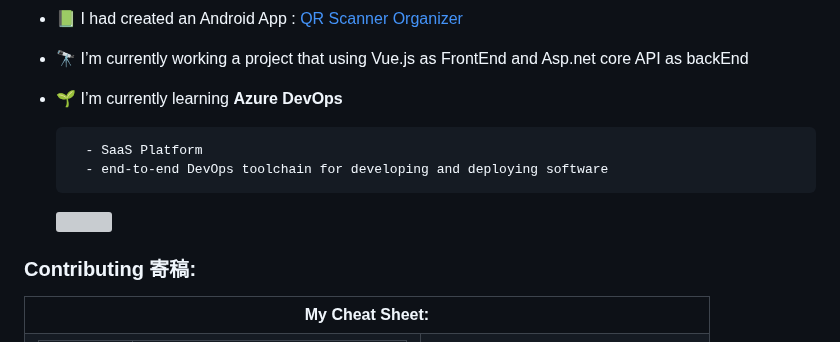
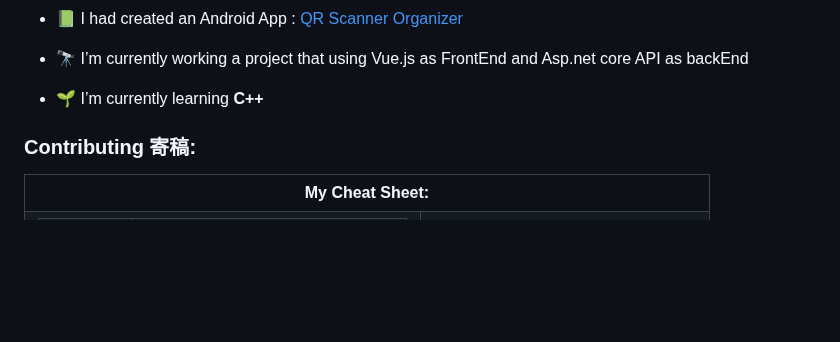
Before and after one commit to potatoscript/potatoscript, a Markdown page: README.md, the part around the change. Drawn GitHub-style; blank space fills up the shorter version; grey boxes are pictures that could not be loaded.

Commit message:
I am currently learning C++

```diff
--- a/README.md
+++ b/README.md
@@ -17,12 +17,14 @@ Skills: JAVA/ C# / JS / HTML / CSS / PHP / SQL / GIT
 
 - 🔭 I’m currently working a project that using Vue.js as FrontEnd and Asp.net core API as backEnd
 
-- 🌱 I’m currently learning **Azure DevOps**
+- 🌱 I’m currently learning **C++**
 
+<!--
         - SaaS Platform
         - end-to-end DevOps toolchain for developing and deploying software
 
   <img src="https://encrypted-tbn0.gstatic.com/images?q=tbn:ANd9GcRHismpoeOqCS_Z26tTK70sQgdCK6fjZL3emA&usqp=CAU" />
+-->
 
 <h3 align="left">Contributing 寄稿:</h3>
 <table style="border:0px">
```
